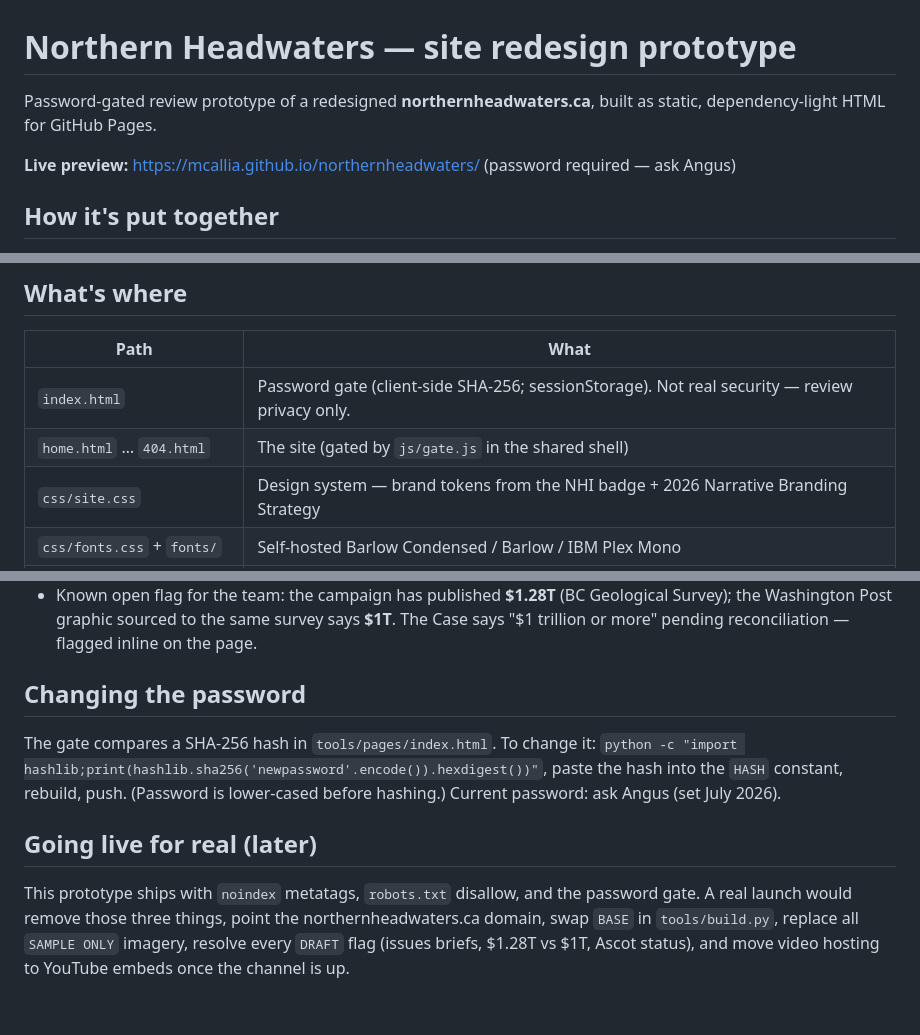
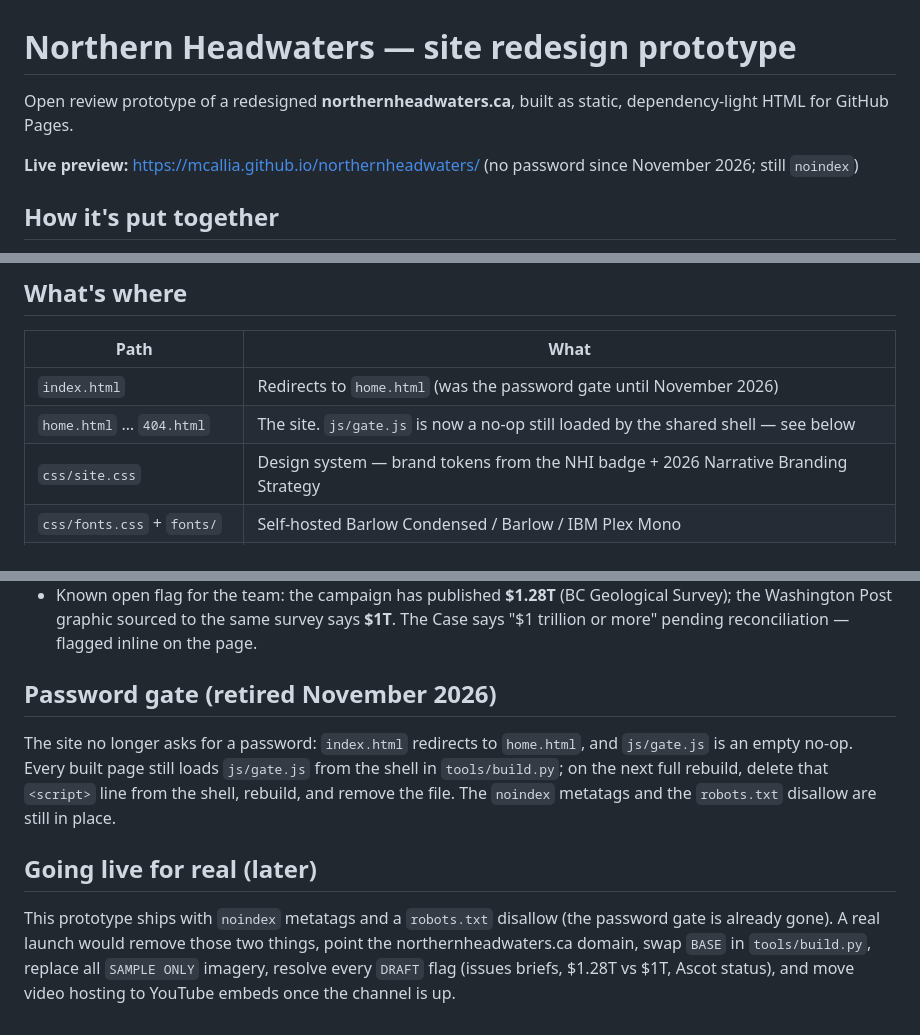
Before and after one commit to mcallia/northernheadwaters, a Markdown page: README.md, 3 parts joined by grey strips. Drawn GitHub-style.

Commit message:
README: document that the password gate is retired

```diff
--- a/README.md
+++ b/README.md
@@ -1,9 +1,9 @@
 # Northern Headwaters — site redesign prototype
 
-Password-gated review prototype of a redesigned **northernheadwaters.ca**, built as static,
+Open review prototype of a redesigned **northernheadwaters.ca**, built as static,
 dependency-light HTML for GitHub Pages.
 
-**Live preview:** https://mcallia.github.io/northernheadwaters/ (password required — ask Angus)
+**Live preview:** https://mcallia.github.io/northernheadwaters/ (no password since November 2026; still `noindex`)
 
 ## How it's put together
 
@@ -21,8 +21,8 @@ dependency-light HTML for GitHub Pages.
 
 | Path | What |
 |---|---|
-| `index.html` | Password gate (client-side SHA-256; sessionStorage). Not real security — review privacy only. |
-| `home.html` … `404.html` | The site (gated by `js/gate.js` in the shared shell) |
+| `index.html` | Redirects to `home.html` (was the password gate until November 2026) |
+| `home.html` … `404.html` | The site. `js/gate.js` is now a no-op still loaded by the shared shell — see below |
 | `css/site.css` | Design system — brand tokens from the NHI badge + 2026 Narrative Branding Strategy |
 | `css/fonts.css` + `fonts/` | Self-hosted Barlow Condensed / Barlow / IBM Plex Mono |
 | `js/live-tiles.js` | Live river gauges (Water Survey of Canada + USGS Taku), weather (Open-Meteo), and the Aug 4 countdown — keyless, CORS-open, fail-soft |
@@ -75,17 +75,17 @@ and the ~55 GB `NHI Project.zip` archive (OneDrive).
   the Washington Post graphic sourced to the same survey says **$1T**. The Case says
   "$1 trillion or more" pending reconciliation — flagged inline on the page.
 
-## Changing the password
+## Password gate (retired November 2026)
 
-The gate compares a SHA-256 hash in `tools/pages/index.html`. To change it:
-`python -c "import hashlib;print(hashlib.sha256('newpassword'.encode()).hexdigest())"`,
-paste the hash into the `HASH` constant, rebuild, push. (Password is lower-cased before hashing.)
-Current password: ask Angus (set July 2026).
+The site no longer asks for a password: `index.html` redirects to `home.html`, and `js/gate.js`
+is an empty no-op. Every built page still loads `js/gate.js` from the shell in `tools/build.py`;
+on the next full rebuild, delete that `<script>` line from the shell, rebuild, and remove the file.
+The `noindex` metatags and the `robots.txt` disallow are still in place.
 
 ## Going live for real (later)
 
-This prototype ships with `noindex` metatags, `robots.txt` disallow, and the password gate.
-A real launch would remove those three things, point the northernheadwaters.ca domain,
+This prototype ships with `noindex` metatags and a `robots.txt` disallow (the password gate is already gone).
+A real launch would remove those two things, point the northernheadwaters.ca domain,
 swap `BASE` in `tools/build.py`, replace all `SAMPLE ONLY` imagery, resolve every
 `DRAFT` flag (issues briefs, $1.28T vs $1T, Ascot status), and move video hosting to YouTube
 embeds once the channel is up.
```
